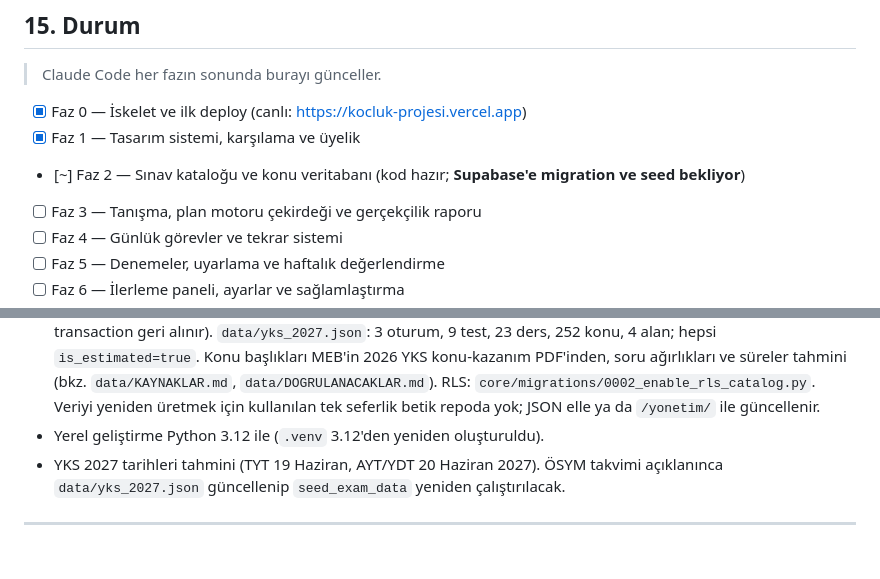
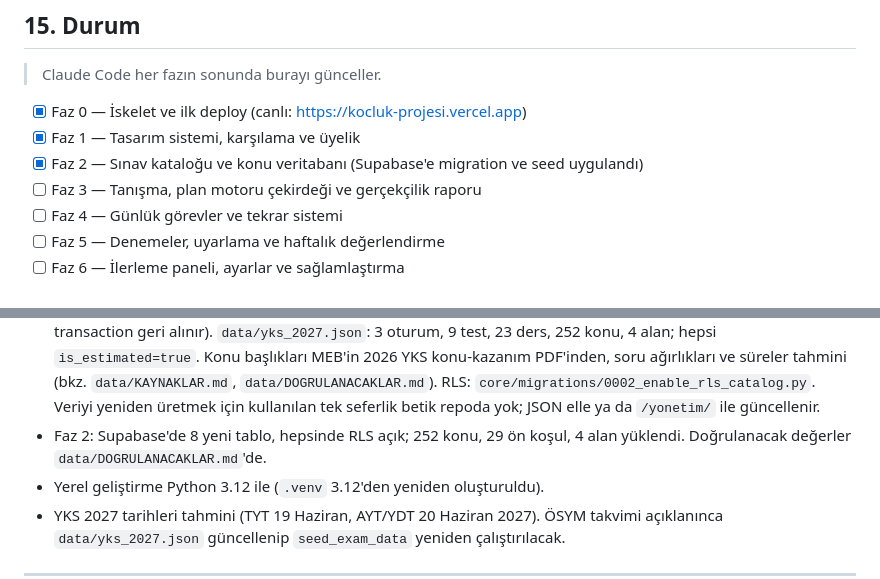
Before and after one commit to can3843/koclukProjesi, a Markdown page: CLAUDE.md, 2 parts joined by grey strips. GitHub-like rendering; blank space fills up the shorter version.

Commit message:
Mark Phase 2 as complete after Supabase migration and seed
Co-Authored-By: Claude Sonnet 5.5 <noreply@anthropic.com>

```diff
--- a/CLAUDE.md
+++ b/CLAUDE.md
@@ -1132,7 +1132,7 @@ Her faz kendi içinde çalışır, test edilebilir ve deploy edilebilir bir duru
 
 - [x] Faz 0 — İskelet ve ilk deploy (canlı: https://kocluk-projesi.vercel.app)
 - [x] Faz 1 — Tasarım sistemi, karşılama ve üyelik
-- [~] Faz 2 — Sınav kataloğu ve konu veritabanı (kod hazır; **Supabase'e migration ve seed bekliyor**)
+- [x] Faz 2 — Sınav kataloğu ve konu veritabanı (Supabase'e migration ve seed uygulandı)
 - [ ] Faz 3 — Tanışma, plan motoru çekirdeği ve gerçekçilik raporu
 - [ ] Faz 4 — Günlük görevler ve tekrar sistemi
 - [ ] Faz 5 — Denemeler, uyarlama ve haftalık değerlendirme
@@ -1146,6 +1146,7 @@ Her faz kendi içinde çalışır, test edilebilir ve deploy edilebilir bir duru
 - Faz 0: Supabase migration uygulandı, 10 tabloda RLS açık (politikasız; Advisor yalnızca INFO "RLS Enabled No Policy" gösteriyor, bu istenen durum). RLS SQL’inde `format(%I)` Django’nun `%` yer tutucusuyla çakıştığı için `quote_ident` kullanılıyor.
 - Faz 1: Tasarım sistemi `static/css/main.css` içinde (açık/koyu tema: `data-theme` + `prefers-color-scheme`, seçim `localStorage`'da). Kayıt/giriş/çıkış `accounts` uygulamasında; giriş `LoginView` + e-posta ile `EmailAuthenticationForm`, e-posta her yerde küçük harfe çevrilir (`User.save`, `get_by_natural_key` büyük/küçük harf duyarsız). `/bugun/` şimdilik geçici "yakında" sayfası; Plan/Deneme/İlerleme/Profil sekmeleri pasif. Kayıttan sonra şimdilik `/bugun/`'e gidilir, Faz 3'te tanışmaya yönlenecek. Logo `static/img/logo.svg`. Honeypot ve hız sınırı Faz 6'da.
 - Faz 2: `catalog` modelleri, `validation.py` (soru toplamı uyarısı, test toplamı/ön koşul döngüsü/kendi kendine ön koşul/farklı sınav hataları), `check_exam_data` ve `seed_exam_data` (slug'a göre upsert; doğrulama hata verirse transaction geri alınır). `data/yks_2027.json`: 3 oturum, 9 test, 23 ders, 252 konu, 4 alan; hepsi `is_estimated=true`. Konu başlıkları MEB'in 2026 YKS konu-kazanım PDF'inden, soru ağırlıkları ve süreler tahmini (bkz. `data/KAYNAKLAR.md`, `data/DOGRULANACAKLAR.md`). RLS: `core/migrations/0002_enable_rls_catalog.py`. Veriyi yeniden üretmek için kullanılan tek seferlik betik repoda yok; JSON elle ya da `/yonetim/` ile güncellenir.
+- Faz 2: Supabase'de 8 yeni tablo, hepsinde RLS açık; 252 konu, 29 ön koşul, 4 alan yüklendi. Doğrulanacak değerler `data/DOGRULANACAKLAR.md`'de.
 - Yerel geliştirme Python 3.12 ile (`.venv` 3.12'den yeniden oluşturuldu).
 - YKS 2027 tarihleri tahmini (TYT 19 Haziran, AYT/YDT 20 Haziran 2027). ÖSYM takvimi açıklanınca `data/yks_2027.json` güncellenip `seed_exam_data` yeniden çalıştırılacak.
 
```
